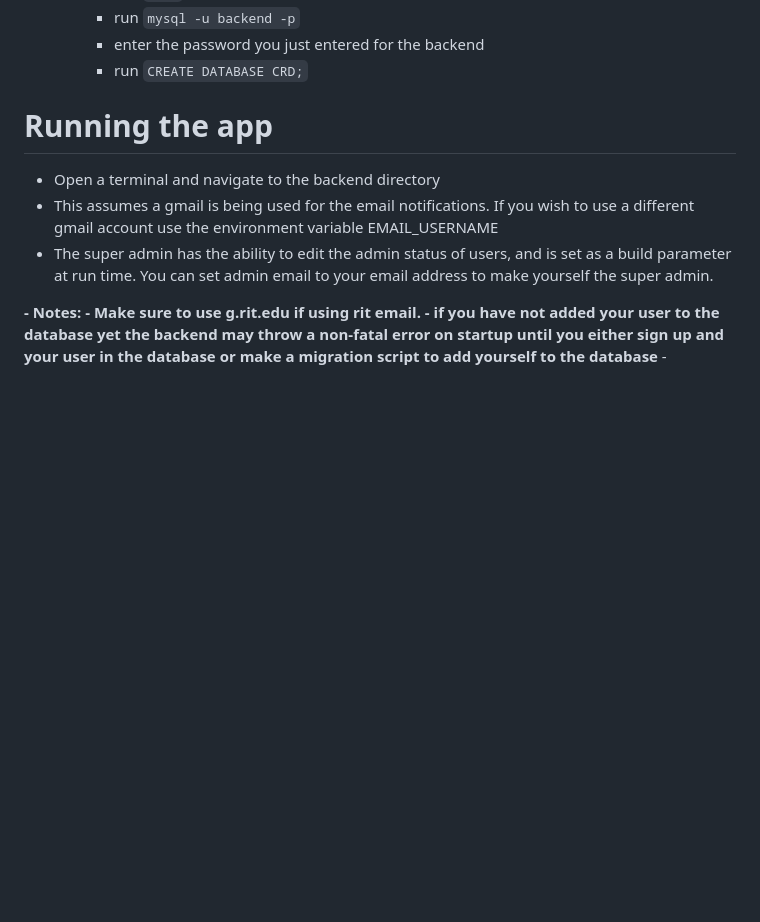
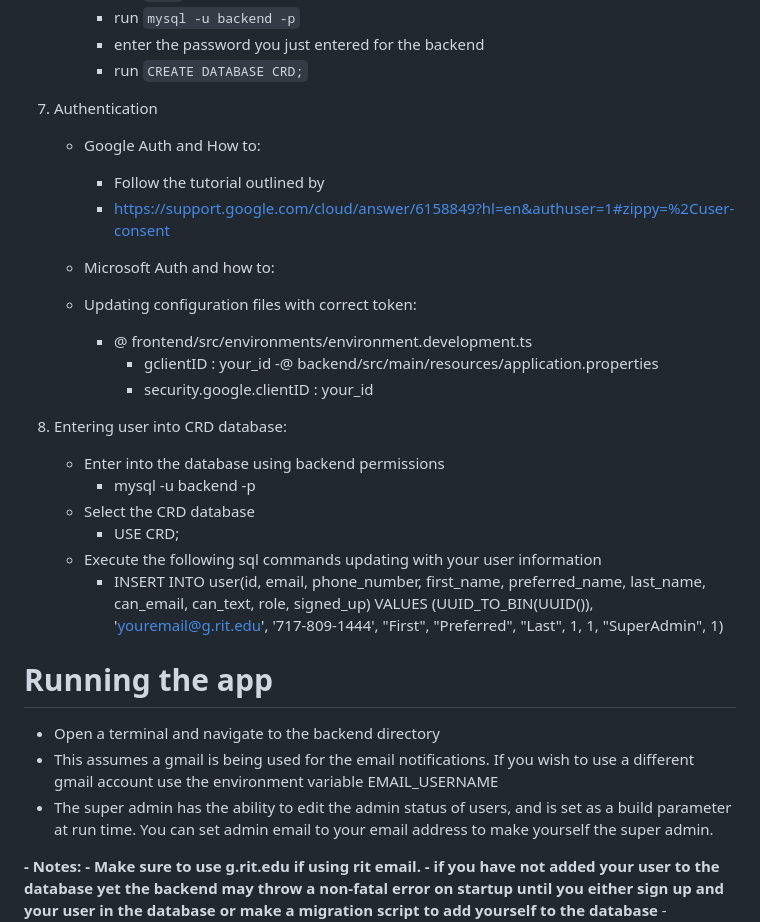
Before and after one commit to Move-Harborfest-to-Rochester/oswego-career-dashboard, a Markdown page: README.md, the part around the change. GitHub-like rendering; blank space fills up the shorter version.

Commit message:
Update README.md
updated readme

```diff
--- a/README.md
+++ b/README.md
@@ -57,6 +57,28 @@ Partially Hydrated devs - Senior Project
      - run `mysql -u backend -p`
      - enter the password you just entered for the backend
      - run `CREATE DATABASE CRD;`
+
+7. Authentication
+   - Google Auth and How to:
+      - Follow the tutorial outlined by
+      - https://support.google.com/cloud/answer/6158849?hl=en&authuser=1#zippy=%2Cuser-consent
+
+   - Microsoft Auth and how to:
+
+   - Updating configuration files with correct token:
+      - @ frontend/src/environments/environment.development.ts
+         - gclientID : your_id
+      -@ backend/src/main/resources/application.properties
+         - security.google.clientID : your_id
+
+8. Entering user into CRD database:
+   - Enter into the database using backend permissions
+      - mysql -u backend -p
+   - Select the CRD database
+      - USE CRD;
+   - Execute the following sql commands updating with your user information
+      - INSERT INTO user(id, email, phone_number, first_name, preferred_name, last_name, can_email, can_text, role, signed_up) VALUES (UUID_TO_BIN(UUID()), 'youremail@g.rit.edu', '717-809-1444', "First", "Preferred", "Last", 1, 1, "SuperAdmin", 1)
+
 
 # Running the app
 - Open a terminal and navigate to the backend directory
```
